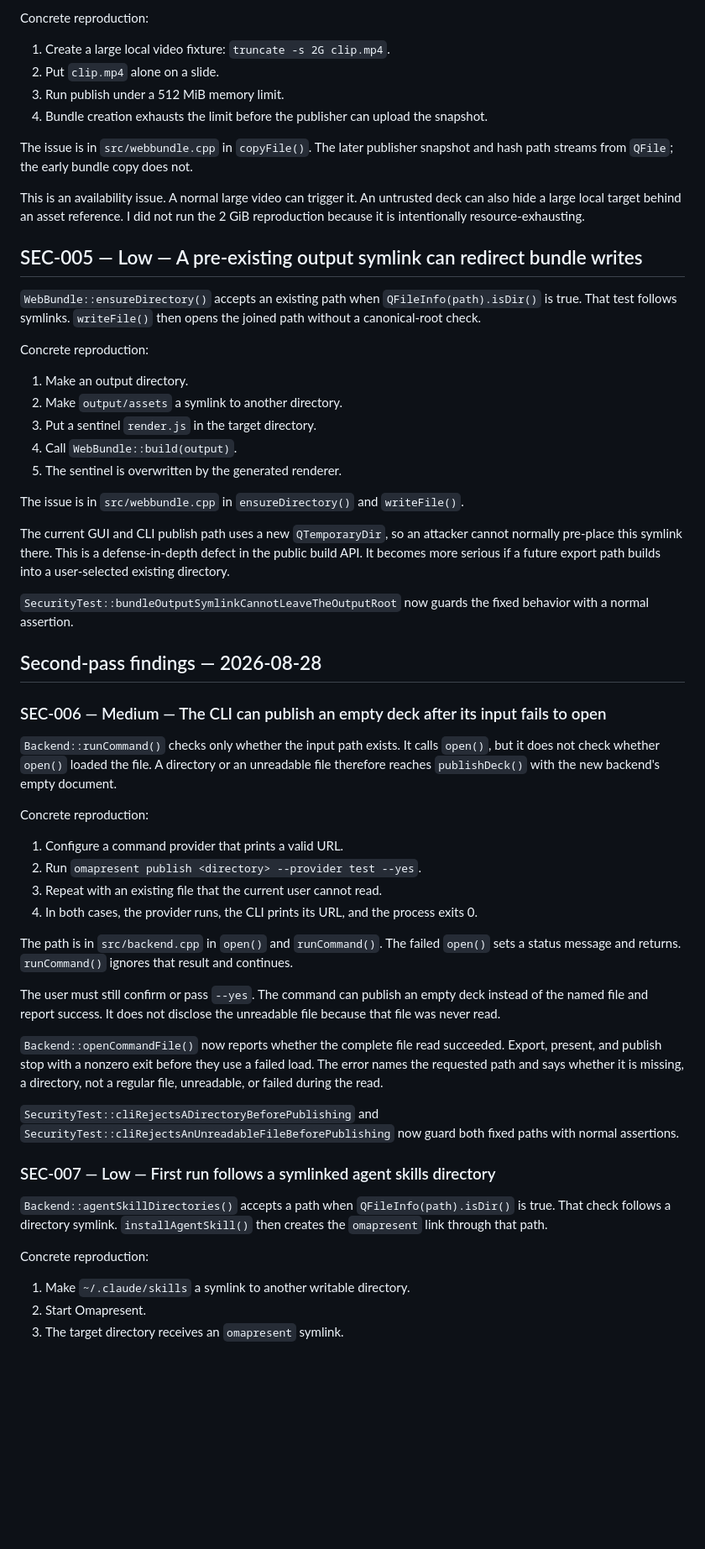
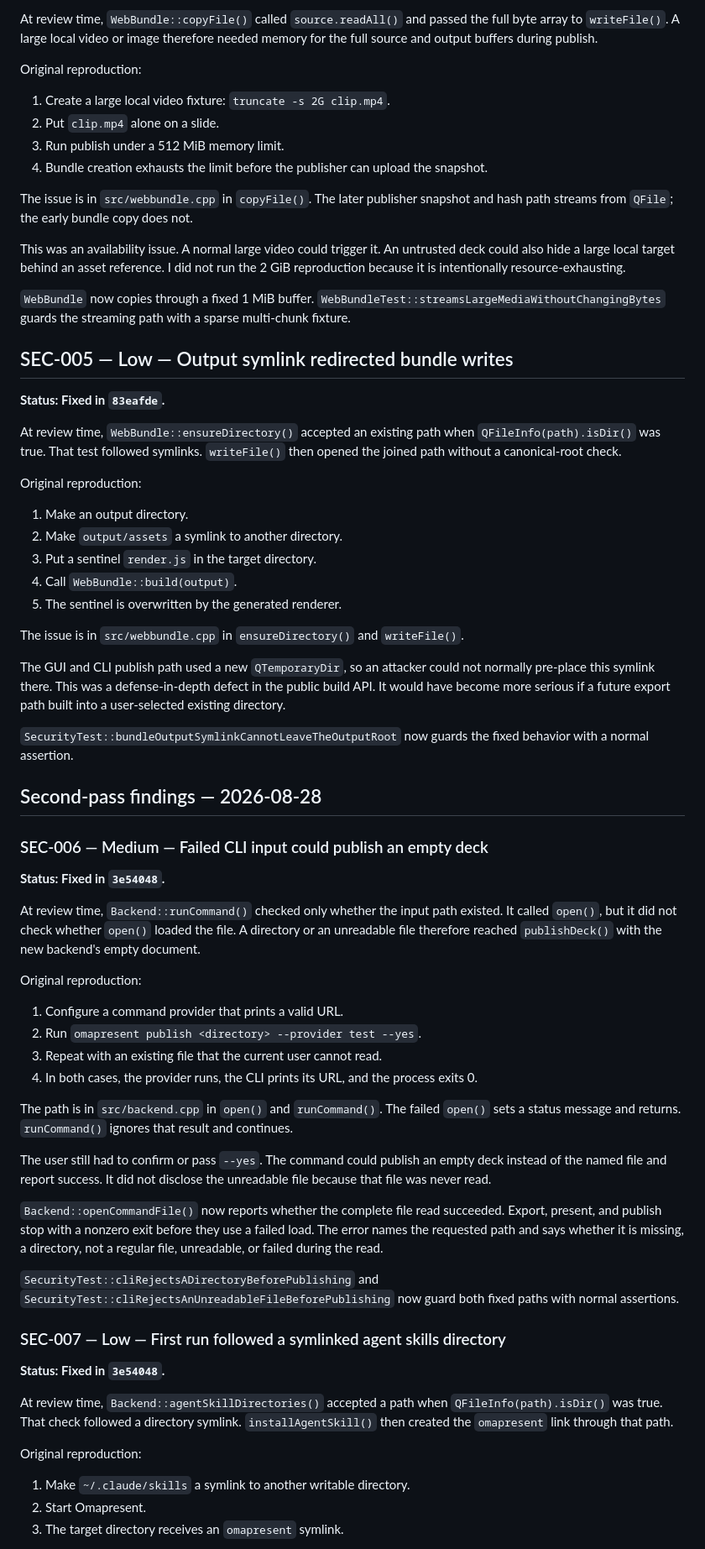
Before and after one commit to jethrojones/omapresent, a Markdown page: docs/review-findings.md, the part around one of its changes. Shown at 84% size. Rendered like a GitHub page; blank space fills up the shorter version.

```diff
--- a/docs/review-findings.md
+++ b/docs/review-findings.md
@@ -61,5 +69,7 @@ Fixed in commit `83ba985`. `SecurityTest::videoCacheSymlinkCannotLeaveTheDeckDir
 
-Concrete reproduction:
+At review time, `WebBundle::copyFile()` called `source.readAll()` and passed the full byte array to `writeFile()`. A large local video or image therefore needed memory for the full source and output buffers during publish.
+
+Original reproduction:
 
 1. Create a large local video fixture: `truncate -s 2G clip.mp4`.
 2. Put `clip.mp4` alone on a slide.
@@ -68,13 +78,17 @@ Concrete reproduction:
 
 The issue is in `src/webbundle.cpp` in `copyFile()`. The later publisher snapshot and hash path streams from `QFile`; the early bundle copy does not.
 
-This is an availability issue. A normal large video can trigger it. An untrusted deck can also hide a large local target behind an asset reference. I did not run the 2 GiB reproduction because it is intentionally resource-exhausting.
+This was an availability issue. A normal large video could trigger it. An untrusted deck could also hide a large local target behind an asset reference. I did not run the 2 GiB reproduction because it is intentionally resource-exhausting.
 
-## SEC-005 — Low — A pre-existing output symlink can redirect bundle writes
+`WebBundle` now copies through a fixed 1 MiB buffer. `WebBundleTest::streamsLargeMediaWithoutChangingBytes` guards the streaming path with a sparse multi-chunk fixture.
 
-`WebBundle::ensureDirectory()` accepts an existing path when `QFileInfo(path).isDir()` is true. That test follows symlinks. `writeFile()` then opens the joined path without a canonical-root check.
+## SEC-005 — Low — Output symlink redirected bundle writes
 
-Concrete reproduction:
+**Status: Fixed in `83eafde`.**
+
+At review time, `WebBundle::ensureDirectory()` accepted an existing path when `QFileInfo(path).isDir()` was true. That test followed symlinks. `writeFile()` then opened the joined path without a canonical-root check.
+
+Original reproduction:
 
 1. Make an output directory.
 2. Make `output/assets` a symlink to another directory.
@@ -84,17 +98,19 @@ Concrete reproduction:
 
 The issue is in `src/webbundle.cpp` in `ensureDirectory()` and `writeFile()`.
 
-The current GUI and CLI publish path uses a new `QTemporaryDir`, so an attacker cannot normally pre-place this symlink there. This is a defense-in-depth defect in the public build API. It becomes more serious if a future export path builds into a user-selected existing directory.
+The GUI and CLI publish path used a new `QTemporaryDir`, so an attacker could not normally pre-place this symlink there. This was a defense-in-depth defect in the public build API. It would have become more serious if a future export path built into a user-selected existing directory.
 
 `SecurityTest::bundleOutputSymlinkCannotLeaveTheOutputRoot` now guards the fixed behavior with a normal assertion.
 
 ## Second-pass findings — 2026-08-28
 
-### SEC-006 — Medium — The CLI can publish an empty deck after its input fails to open
+### SEC-006 — Medium — Failed CLI input could publish an empty deck
 
-`Backend::runCommand()` checks only whether the input path exists. It calls `open()`, but it does not check whether `open()` loaded the file. A directory or an unreadable file therefore reaches `publishDeck()` with the new backend's empty document.
+**Status: Fixed in `3e54048`.**
 
-Concrete reproduction:
+At review time, `Backend::runCommand()` checked only whether the input path existed. It called `open()`, but it did not check whether `open()` loaded the file. A directory or an unreadable file therefore reached `publishDeck()` with the new backend's empty document.
+
+Original reproduction:
 
 1. Configure a command provider that prints a valid URL.
 2. Run `omapresent publish <directory> --provider test --yes`.
@@ -103,17 +119,19 @@ Concrete reproduction:
 
 The path is in `src/backend.cpp` in `open()` and `runCommand()`. The failed `open()` sets a status message and returns. `runCommand()` ignores that result and continues.
 
-The user must still confirm or pass `--yes`. The command can publish an empty deck instead of the named file and report success. It does not disclose the unreadable file because that file was never read.
+The user still had to confirm or pass `--yes`. The command could publish an empty deck instead of the named file and report success. It did not disclose the unreadable file because that file was never read.
 
 `Backend::openCommandFile()` now reports whether the complete file read succeeded. Export, present, and publish stop with a nonzero exit before they use a failed load. The error names the requested path and says whether it is missing, a directory, not a regular file, unreadable, or failed during the read.
 
 `SecurityTest::cliRejectsADirectoryBeforePublishing` and `SecurityTest::cliRejectsAnUnreadableFileBeforePublishing` now guard both fixed paths with normal assertions.
 
-### SEC-007 — Low — First run follows a symlinked agent skills directory
+### SEC-007 — Low — First run followed a symlinked agent skills directory
 
-`Backend::agentSkillDirectories()` accepts a path when `QFileInfo(path).isDir()` is true. That check follows a directory symlink. `installAgentSkill()` then creates the `omapresent` link through that path.
+**Status: Fixed in `3e54048`.**
 
-Concrete reproduction:
+At review time, `Backend::agentSkillDirectories()` accepted a path when `QFileInfo(path).isDir()` was true. That check followed a directory symlink. `installAgentSkill()` then created the `omapresent` link through that path.
+
+Original reproduction:
 
 1. Make `~/.claude/skills` a symlink to another writable directory.
 2. Start Omapresent.
```
Also changed, not shown: other parts of docs/review-findings.md (+32 -22 lines).
